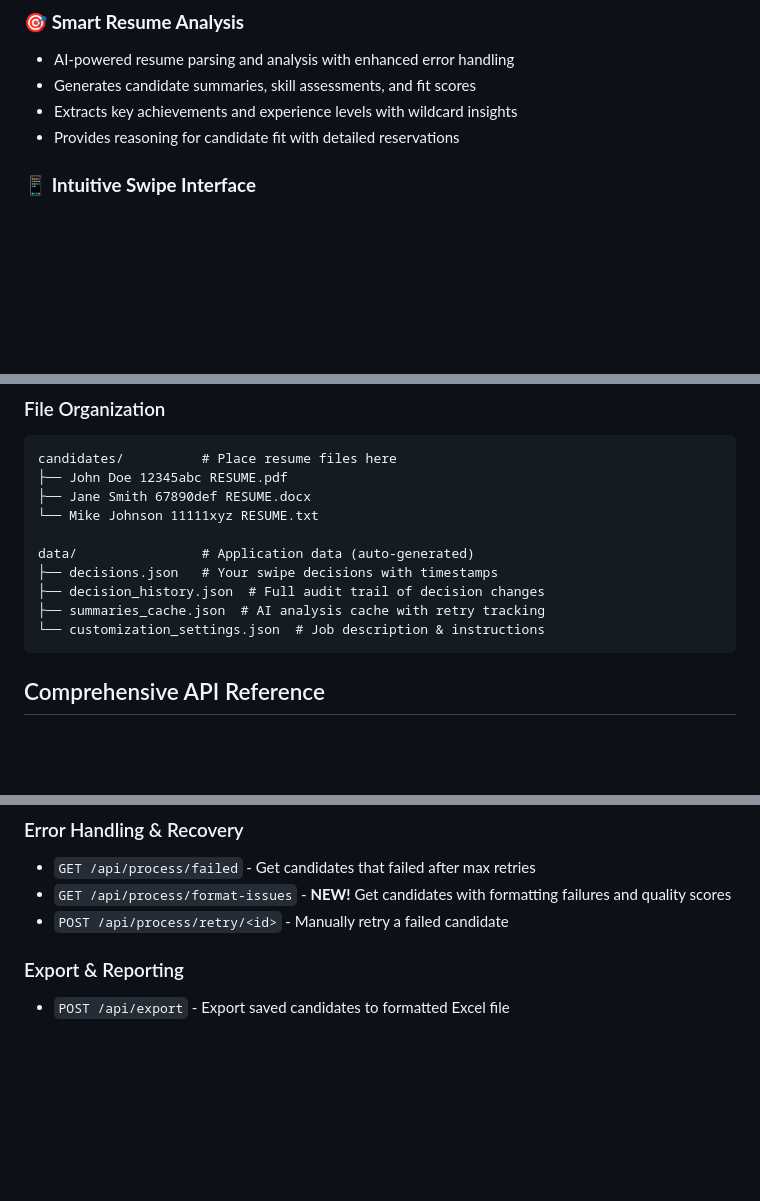
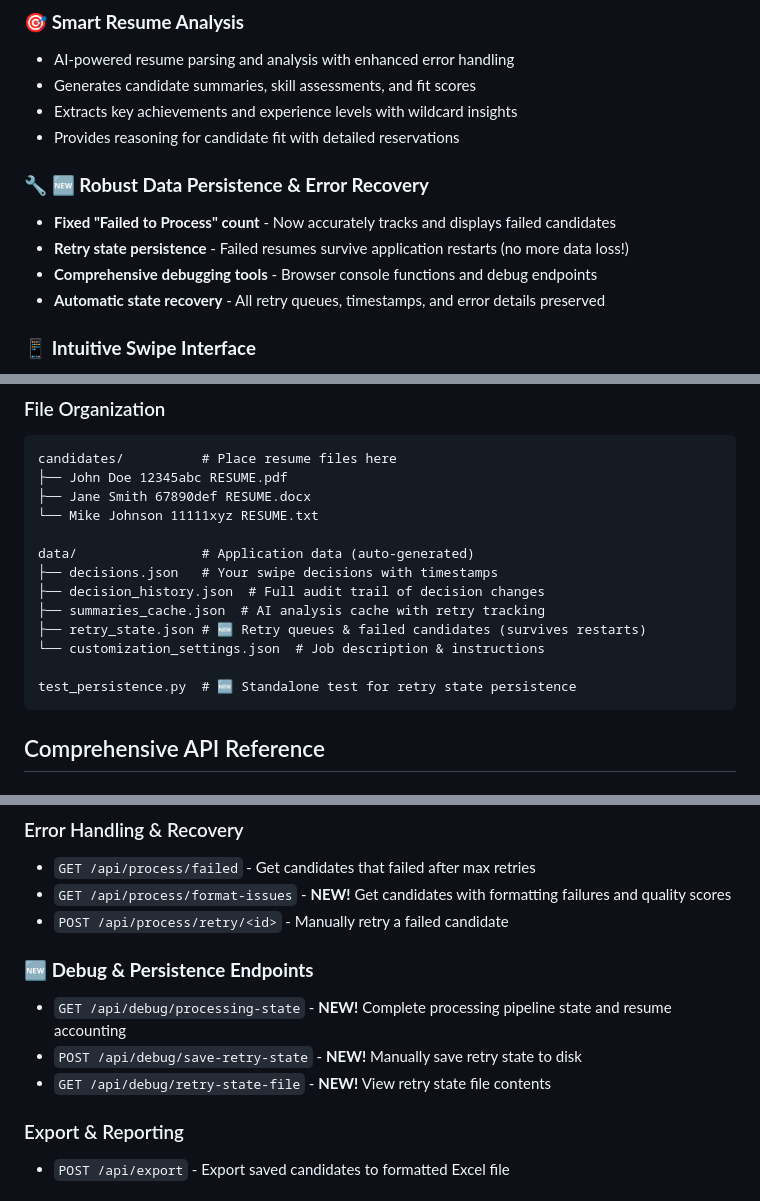
Before and after one commit to rozenborg/shortlist, a Markdown page: README.md, 3 parts joined by grey strips. Drawn GitHub-style; blank space fills up the shorter version.

````diff
--- a/README.md
+++ b/README.md
@@ -16,6 +16,12 @@ Swipe is a modern, AI-powered resume screening and review application that makes
 - Generates candidate summaries, skill assessments, and fit scores
 - Extracts key achievements and experience levels with wildcard insights
 - Provides reasoning for candidate fit with detailed reservations
+
+### 🔧 **🆕 Robust Data Persistence & Error Recovery**
+- **Fixed "Failed to Process" count** - Now accurately tracks and displays failed candidates
+- **Retry state persistence** - Failed resumes survive application restarts (no more data loss!)
+- **Comprehensive debugging tools** - Browser console functions and debug endpoints
+- **Automatic state recovery** - All retry queues, timestamps, and error details preserved
 
 ### 📱 **Intuitive Swipe Interface**
 - **Three-tier decision system**: Swipe left to pass, right to save, or star for favorites
@@ -152,7 +158,10 @@ data/                # Application data (auto-generated)
 ├── decisions.json   # Your swipe decisions with timestamps
 ├── decision_history.json  # Full audit trail of decision changes
 ├── summaries_cache.json  # AI analysis cache with retry tracking
+├── retry_state.json # 🆕 Retry queues & failed candidates (survives restarts)
 └── customization_settings.json  # Job description & instructions
+
+test_persistence.py  # 🆕 Standalone test for retry state persistence
 ```
 
 ## Comprehensive API Reference
@@ -189,6 +198,12 @@ data/                # Application data (auto-generated)
 - `GET /api/process/failed` - Get candidates that failed after max retries
 - `GET /api/process/format-issues` - **NEW!** Get candidates with formatting failures and quality scores
 - `POST /api/process/retry/<id>` - Manually retry a failed candidate
+
+### 🆕 **Debug & Persistence Endpoints**
+
+- `GET /api/debug/processing-state` - **NEW!** Complete processing pipeline state and resume accounting
+- `POST /api/debug/save-retry-state` - **NEW!** Manually save retry state to disk
+- `GET /api/debug/retry-state-file` - **NEW!** View retry state file contents
 
 ### Export & Reporting
 
````
Also changed, not shown: other parts of README.md (+151 -0 lines).
